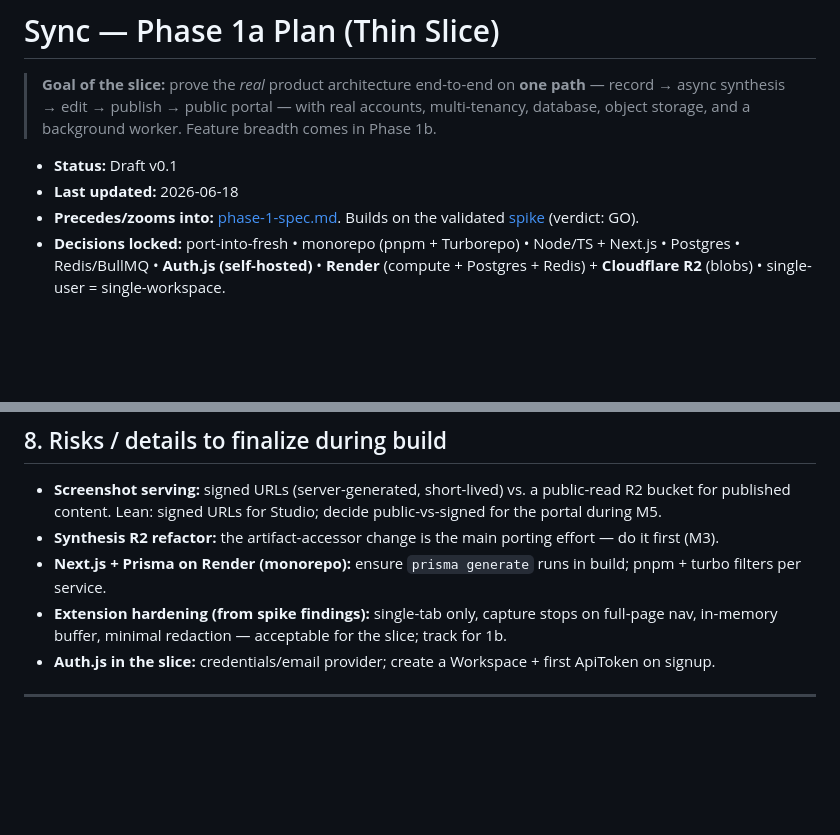
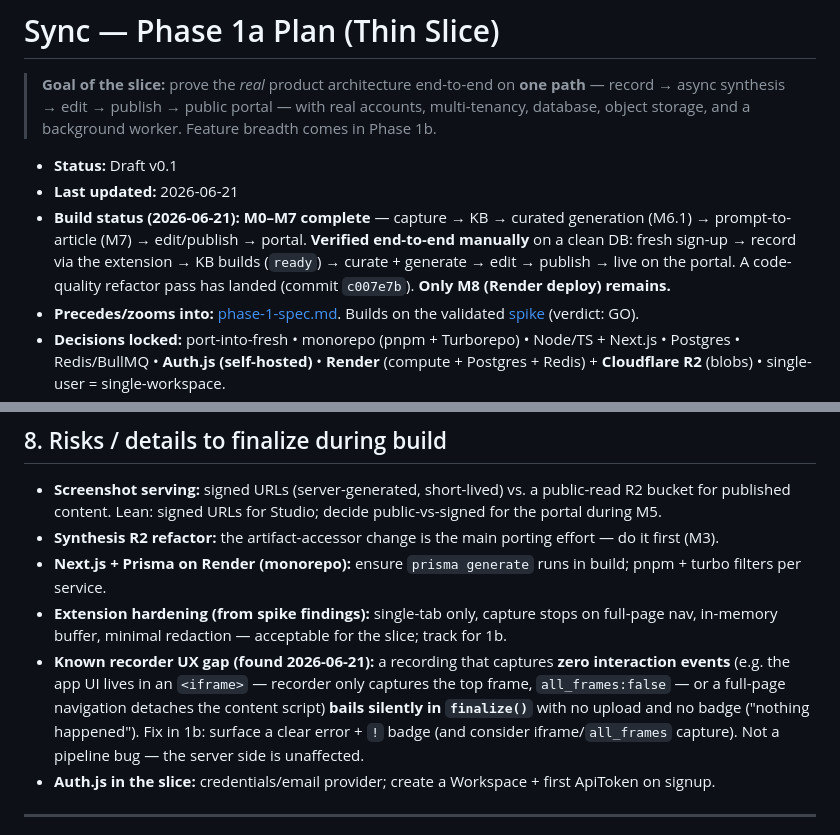
Before and after one commit to himanshu3553/flowbuddy, a Markdown page: docs/phase-1a-plan.md, 2 parts joined by grey strips. GitHub-like rendering; blank space fills up the shorter version.

Commit message:
docs: record M0–M7 end-to-end manual verification + refactor + recorder UX gap
- Build-status line: M0–M7 complete, verified end-to-end on a clean DB
  (signup → record → KB → curate → publish → portal); refactor c007e7b landed;
  only M8 (deploy) remains.
- Note the known recorder UX gap: zero-event recordings (iframe UI / full-page
  nav) bail silently in finalize() — fix in 1b (error + badge).

Co-Authored-By: Claude Opus 4.8 <noreply@anthropic.com>

```diff
--- a/docs/phase-1a-plan.md
+++ b/docs/phase-1a-plan.md
@@ -3,7 +3,8 @@
 > **Goal of the slice:** prove the *real* product architecture end-to-end on **one path** — record → async synthesis → edit → publish → public portal — with real accounts, multi-tenancy, database, object storage, and a background worker. Feature breadth comes in Phase 1b.
 
 - **Status:** Draft v0.1
-- **Last updated:** 2026-06-18
+- **Last updated:** 2026-06-21
+- **Build status (2026-06-21):** **M0–M7 complete** — capture → KB → curated generation (M6.1) → prompt-to-article (M7) → edit/publish → portal. **Verified end-to-end manually** on a clean DB: fresh sign-up → record via the extension → KB builds (`ready`) → curate + generate → edit → publish → live on the portal. A code-quality refactor pass has landed (commit `c007e7b`). **Only M8 (Render deploy) remains.**
 - **Precedes/zooms into:** [phase-1-spec.md](phase-1-spec.md). Builds on the validated [spike](SPIKE.md) (verdict: GO).
 - **Decisions locked:** port-into-fresh • monorepo (pnpm + Turborepo) • Node/TS + Next.js • Postgres • Redis/BullMQ • **Auth.js (self-hosted)** • **Render** (compute + Postgres + Redis) + **Cloudflare R2** (blobs) • single-user = single-workspace.
 - **Architecture (frozen 2026-06-19):** 3-module model — **Capture → Knowledge Base → Article creation** ([`architecture.md`](architecture.md)). **Course-correction:** introduce the explicit **KB layer** (`KnowledgeSource` + `KnowledgeItem` + persisted transcript + keyword/LLM index); the worker does **capture → KB**, and article creation (curated auto + prompt) reads the KB. **Prompt-to-article (3.2)** is **in 1a**.
@@ -212,6 +213,7 @@ Migrating off Render = provision Postgres/Redis elsewhere, set the same env vars
 - **Synthesis R2 refactor:** the artifact-accessor change is the main porting effort — do it first (M3).
 - **Next.js + Prisma on Render (monorepo):** ensure `prisma generate` runs in build; pnpm + turbo filters per service.
 - **Extension hardening (from spike findings):** single-tab only, capture stops on full-page nav, in-memory buffer, minimal redaction — acceptable for the slice; track for 1b.
+- **Known recorder UX gap (found 2026-06-21):** a recording that captures **zero interaction events** (e.g. the app UI lives in an `<iframe>` — recorder only captures the top frame, `all_frames:false` — or a full-page navigation detaches the content script) **bails silently in `finalize()`** with no upload and no badge ("nothing happened"). Fix in 1b: surface a clear error + `!` badge (and consider iframe/`all_frames` capture). Not a pipeline bug — the server side is unaffected.
 - **Auth.js in the slice:** credentials/email provider; create a Workspace + first ApiToken on signup.
 
 ---
```
